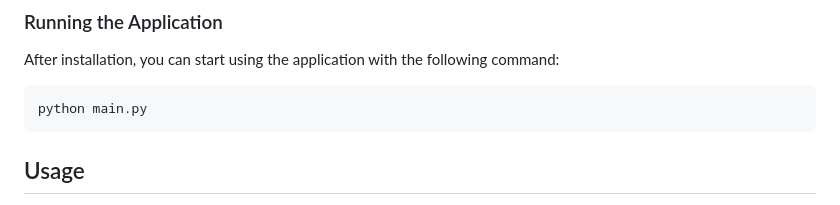
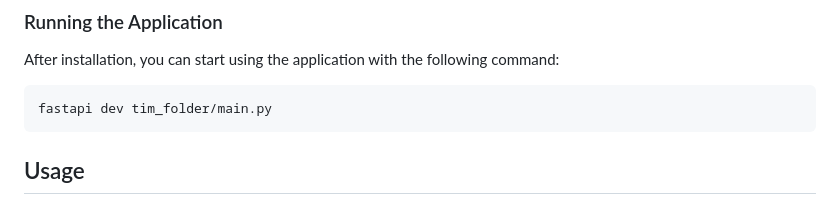
Before and after one commit to I-Am-Timothy-Williams/pythonmma2025, a Markdown page: README.md, the part around the change. Rendered like a GitHub page.

````diff
--- a/README.md
+++ b/README.md
@@ -166,7 +166,7 @@ The following packages are required for this project:
 After installation, you can start using the application with the following command:
 
 ```bash
-python main.py
+fastapi dev tim_folder/main.py
 ```
 
 
````
